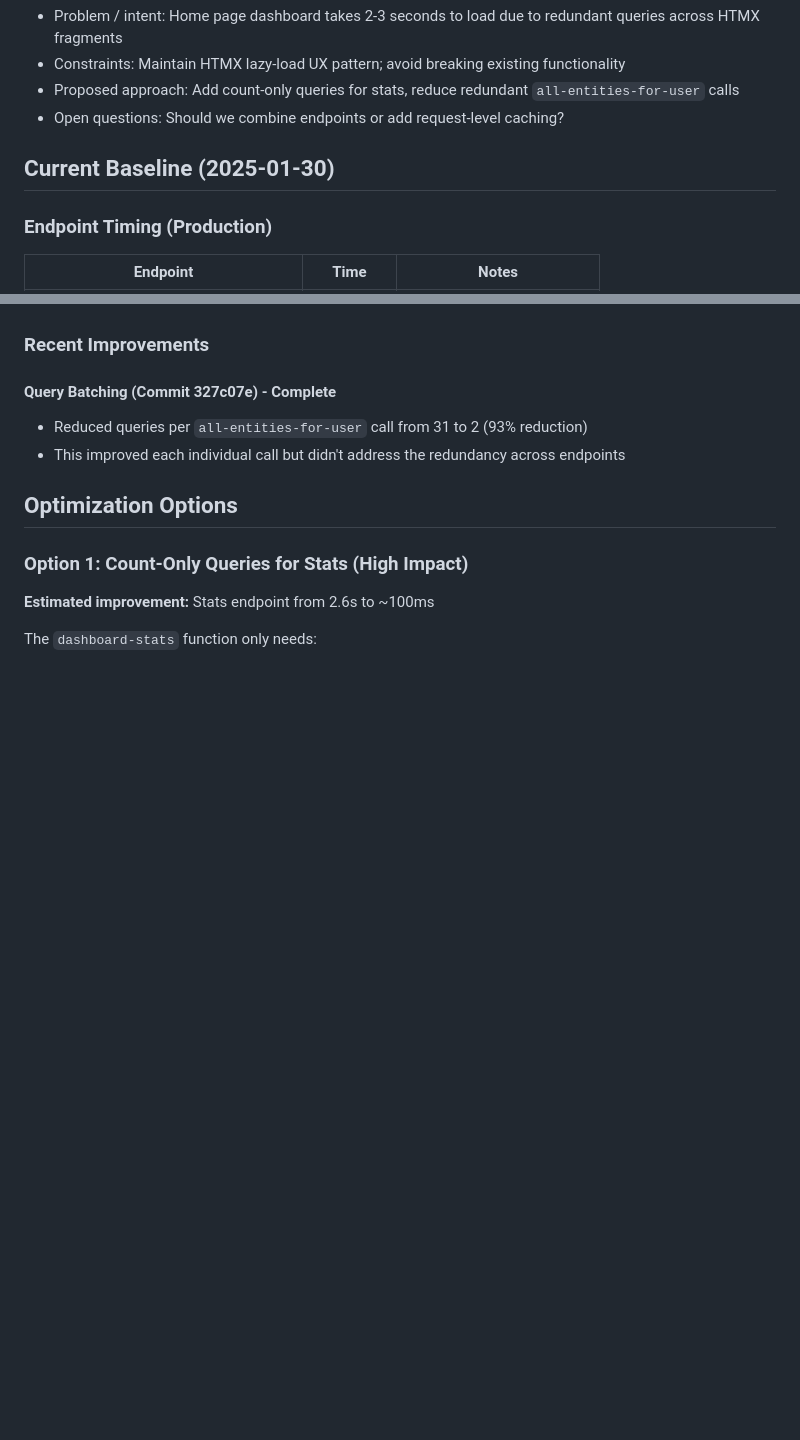
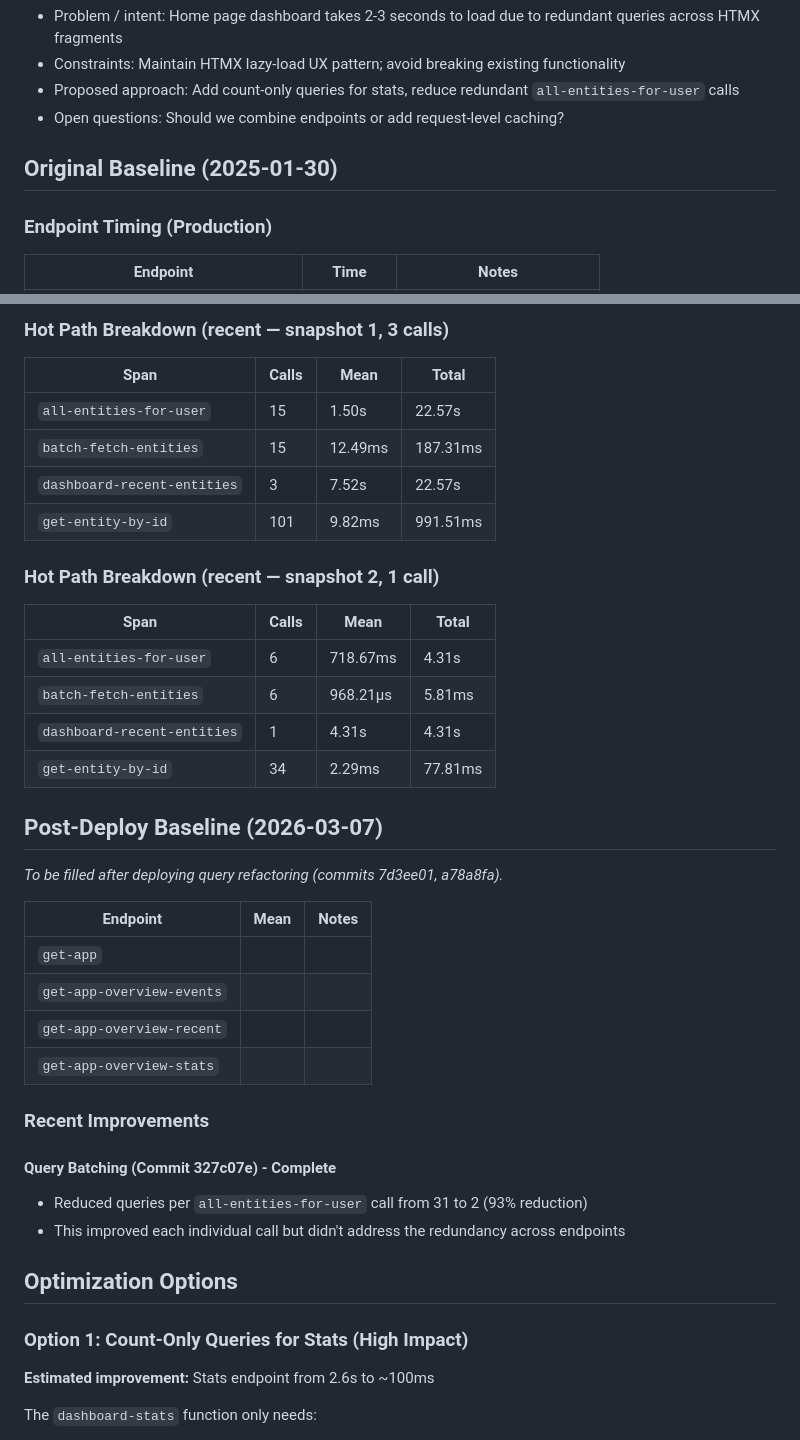
Before and after one commit to jgoodhcg/gleanmo, a Markdown page: roadmap/dashboard-performance.md, 2 parts joined by grey strips. GitHub-like rendering; blank space fills up the shorter version.

```diff
--- a/roadmap/dashboard-performance.md
+++ b/roadmap/dashboard-performance.md
@@ -16,7 +16,7 @@ updated: 2026-02-02
 - Proposed approach: Add count-only queries for stats, reduce redundant `all-entities-for-user` calls
 - Open questions: Should we combine endpoints or add request-level caching?
 
-## Current Baseline (2025-01-30)
+## Original Baseline (2025-01-30)
 
 ### Endpoint Timing (Production)
 
@@ -51,3 +105,31 @@ get-app-overview-recent:
+### Hot Path Breakdown (recent — snapshot 1, 3 calls)
+
+| Span | Calls | Mean | Total |
+|------|-------|------|-------|
+| `all-entities-for-user` | 15 | 1.50s | 22.57s |
+| `batch-fetch-entities` | 15 | 12.49ms | 187.31ms |
+| `dashboard-recent-entities` | 3 | 7.52s | 22.57s |
+| `get-entity-by-id` | 101 | 9.82ms | 991.51ms |
+
+### Hot Path Breakdown (recent — snapshot 2, 1 call)
+
+| Span | Calls | Mean | Total |
+|------|-------|------|-------|
+| `all-entities-for-user` | 6 | 718.67ms | 4.31s |
+| `batch-fetch-entities` | 6 | 968.21µs | 5.81ms |
+| `dashboard-recent-entities` | 1 | 4.31s | 4.31s |
+| `get-entity-by-id` | 34 | 2.29ms | 77.81ms |
+
+## Post-Deploy Baseline (2026-03-07)
+
+_To be filled after deploying query refactoring (commits 7d3ee01, a78a8fa)._
+
+| Endpoint | Mean | Notes |
+|----------|------|-------|
+| `get-app` | | |
+| `get-app-overview-events` | | |
+| `get-app-overview-recent` | | |
+| `get-app-overview-stats` | | |
 
 ### Recent Improvements
 
```
Also changed, not shown: other parts of roadmap/dashboard-performance.md (+54 -0 lines).
